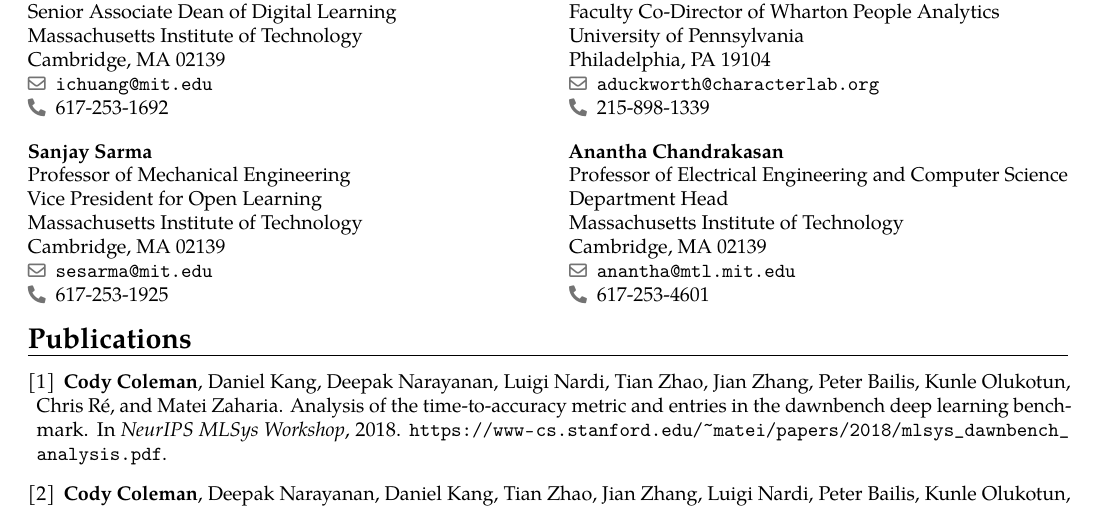
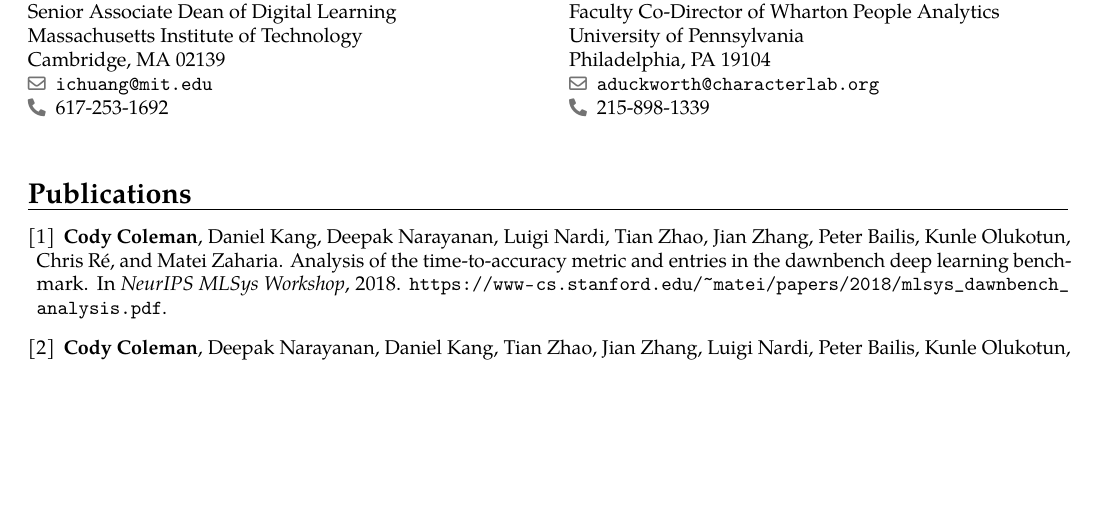
Before and after one commit to codyaustun/CV, a LaTeX CV (cody_coleman_cv.tex): part of page 3 of 3, cut so that both start at the same text, the shorter picture padded with empty space. Compiled offline with pdfLaTeX.

Commit message:
Remove odd references

```diff
--- a/cody_coleman_cv.tex
+++ b/cody_coleman_cv.tex
@@ -195,13 +195,6 @@
     {Cambridge, MA 02139}
     {\href{mailto:ichuang@mit.edu}{ichuang@mit.edu}}
     {617-253-1692}\\[1em]
-    \cvreference{Sanjay Sarma}
-    {Professor of Mechanical Engineering\newline Vice President for Open Learning}
-    {Massachusetts Institute of Technology}
-    {}
-    {Cambridge, MA 02139}
-    {\href{mailto:sesarma@mit.edu}{sesarma@mit.edu}}
-    {617-253-1925}
     }
     {\cvreference{Angela Duckworth}
     {Professor of Psychology\newline Founder and Scientific Director of the Character Lab\newline Faculty Co-Director of Wharton People Analytics}
@@ -210,13 +203,6 @@
     {Philadelphia, PA 19104}
     {\href{mailto:aduckworth@characterlab.org}{aduckworth@characterlab.org}}
     {215-898-1339}\\[1em]
-    \cvreference{Anantha Chandrakasan}
-    {Professor of Electrical Engineering and Computer Science\newline Department Head}
-    {Massachusetts Institute of Technology}
-    {}
-    {Cambridge, MA 02139}
-    {\href{mailto:anantha@mtl.mit.edu}{anantha@mtl.mit.edu}}
-    {617-253-4601}
     }
 
 
```
Also changed, not shown: cody_coleman_cv.pdf.
